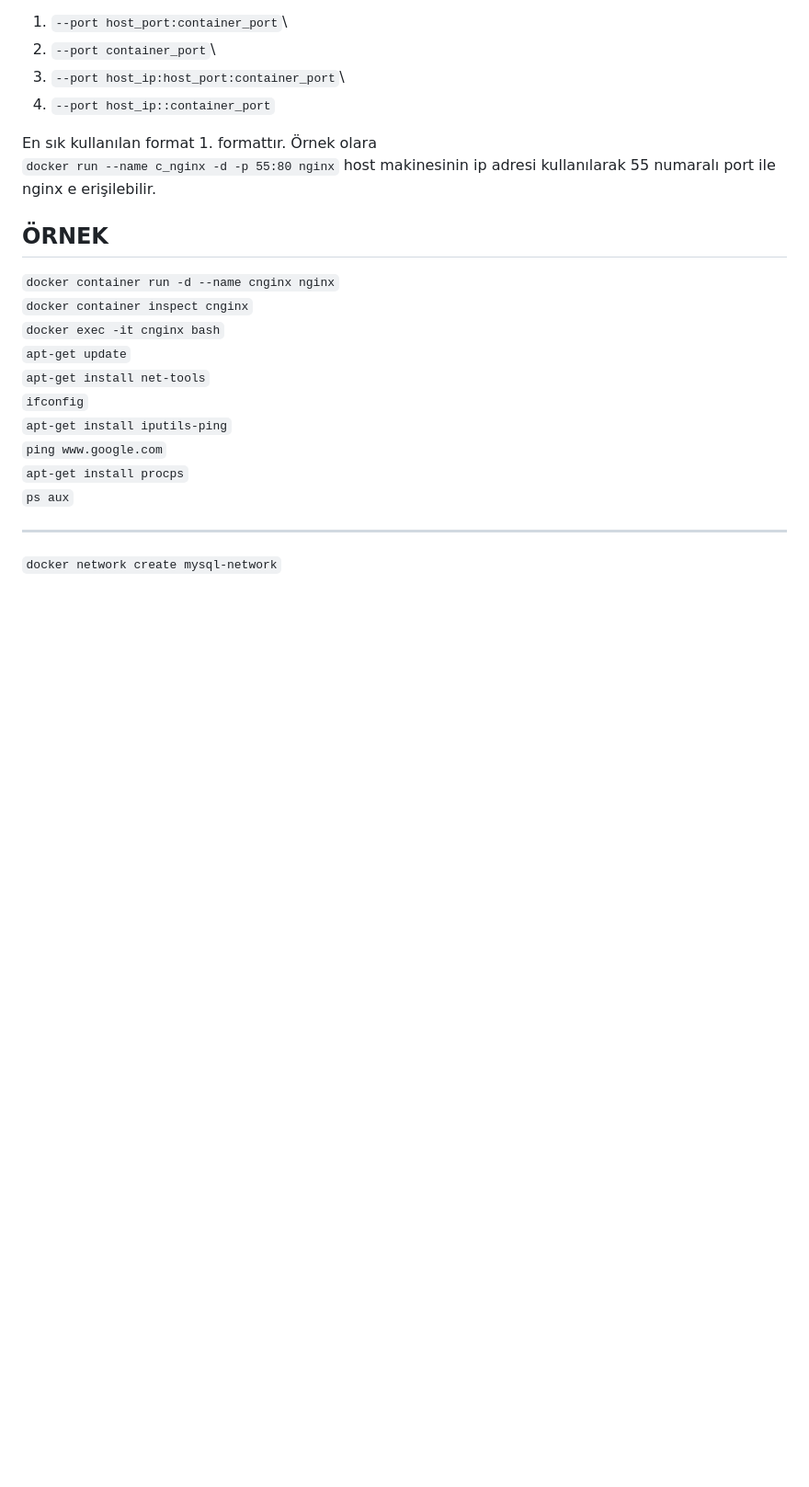
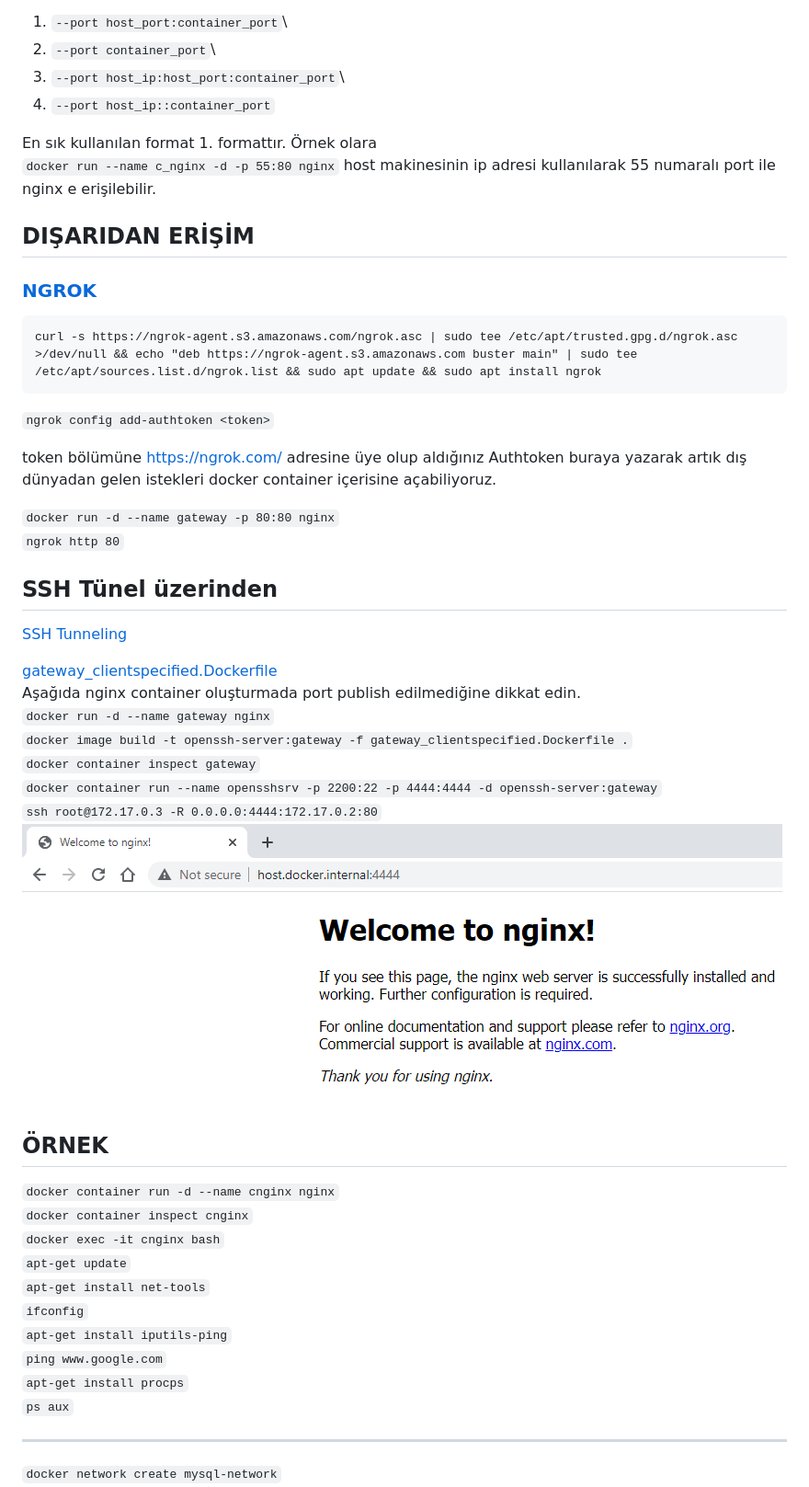
Before and after one commit to ekremsaydam/docker-info, a Markdown page: docker_network.md, the part around the change printed below. Shown: that part at 92% size. Rendered like a GitHub page; pictures changed too: img/docker_ssh tunneling_view.png (added); blank space fills up the shorter version.

Commit message:
ssh tunalling and ngrok

```diff
--- a/docker_network.md
+++ b/docker_network.md
@@ -109,6 +109,31 @@ En sık kullanılan format 1. formattır. Örnek olara\
 `docker run --name c_nginx -d -p 55:80 nginx`
 host makinesinin ip adresi kullanılarak 55 numaralı port ile nginx e erişilebilir.
 
+## DIŞARIDAN ERİŞİM
+### [NGROK](https://ngrok.com/download)
+
+    curl -s https://ngrok-agent.s3.amazonaws.com/ngrok.asc | sudo tee /etc/apt/trusted.gpg.d/ngrok.asc >/dev/null && echo "deb https://ngrok-agent.s3.amazonaws.com buster main" | sudo tee /etc/apt/sources.list.d/ngrok.list && sudo apt update && sudo apt install ngrok
+
+`ngrok config add-authtoken <token>`
+
+token bölümüne https://ngrok.com/ adresine üye olup aldığınız Authtoken buraya yazarak artık dış dünyadan gelen istekleri docker container içerisine açabiliyoruz.
+
+`docker run -d --name gateway -p 80:80 nginx` \
+`ngrok http 80`
+
+## SSH Tünel üzerinden
+
+[SSH Tunneling](https://www.ssh.com/academy/ssh/tunneling-example#remote-forwarding)
+
+[gateway_clientspecified.Dockerfile](/docker-compose/ssh/gateway_clientspecified.Dockerfile) \
+Aşağıda nginx container oluşturmada port publish edilmediğine dikkat edin. \
+`docker run -d --name gateway nginx` \
+`docker image build -t openssh-server:gateway -f gateway_clientspecified.Dockerfile .` \
+`docker container inspect gateway` \
+`docker container run --name opensshsrv -p 2200:22 -p 4444:4444 -d openssh-server:gateway` \
+`ssh root@172.17.0.3 -R 0.0.0.0:4444:172.17.0.2:80`
+![ssh tunaling](/img/docker_ssh%20tunneling_view.png)
+
 ## ÖRNEK
 
 `docker container run -d --name cnginx nginx`\
```
Also changed, not shown: other parts of docker_network.md (+3 -0 lines), 1 other file.
